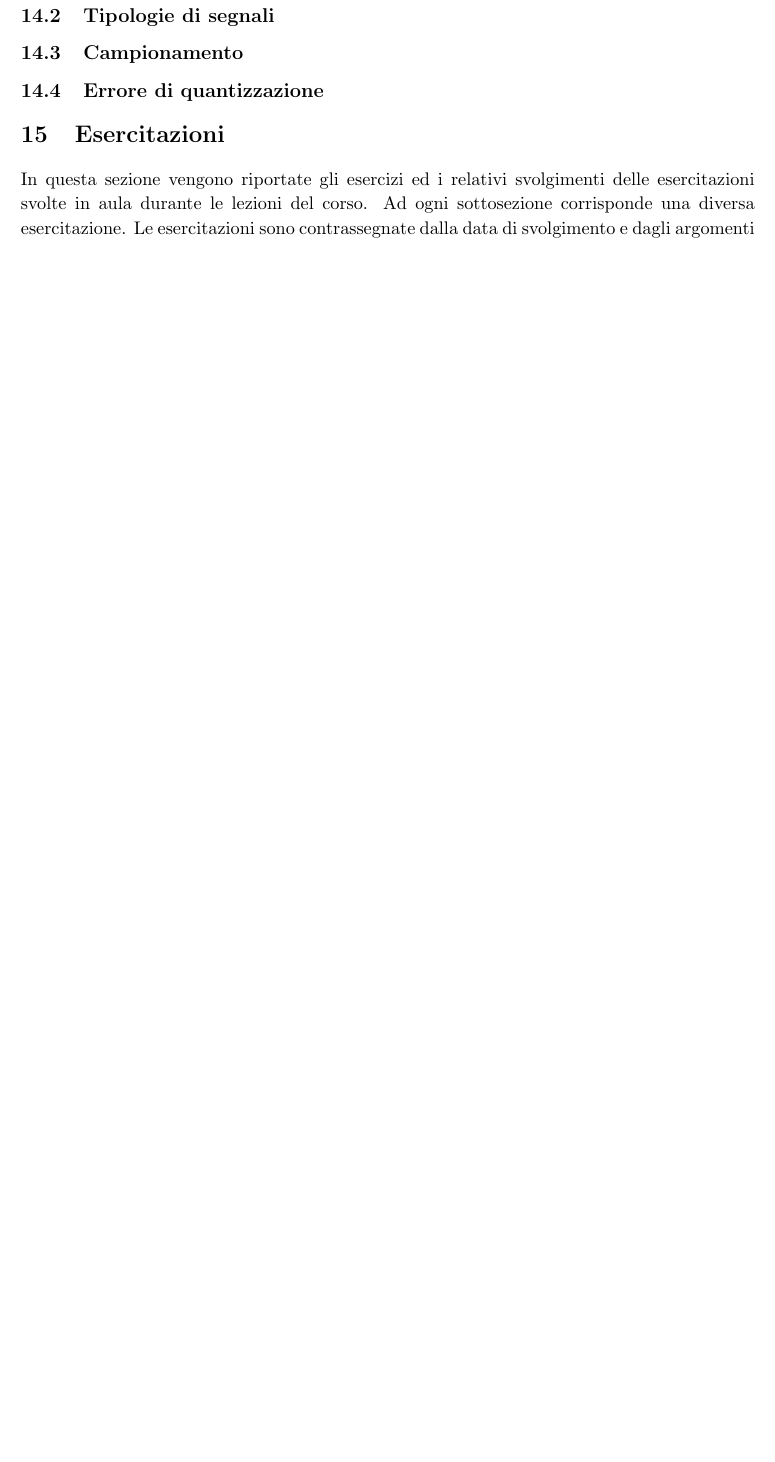
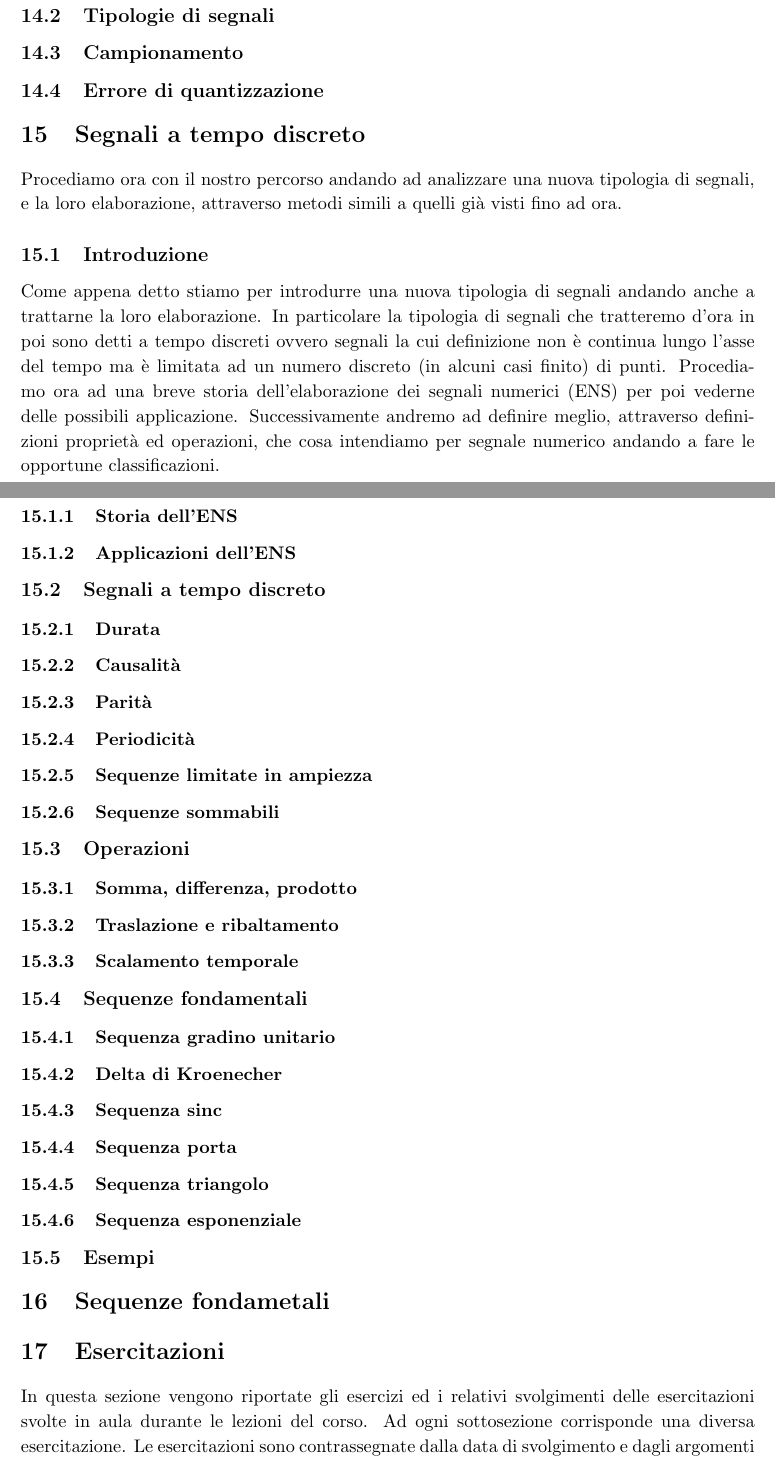
Before and after one commit to francescoabrami/TES-02MOOOA, a LaTeX document (main.tex, which reads sections/LEZIONI-EN/12-Numerici.tex): part of page 20 of 45 before the commit and two parts of pages 21 and 22 of 48 after it, the two joined at a grey line, cut so that both start at the same text, the shorter picture padded with empty space. Compiled offline with pdfLaTeX.

Commit message:
feat(sections): add intorduction to ENS part

```diff
--- a/main.tex
+++ b/main.tex
@@ -43,7 +43,7 @@
 
 \title{\textbf{Teoria ed Elaborazione dei Segnali \\  02MOOOA \\ Prof.ssa Gabriella Bosco \\ Prof. Fabio Dovis}}
 \author{Francesco Abrami - s310570}
-\date{A.A. 2025 - 2026 \\ \vspace{10pt} \small {Versione: 1.11.1 - 07/11/2025}}
+\date{A.A. 2025 - 2026 \\ \vspace{10pt} \small {Versione: 1.11.2 - 07/11/2025}}
 
 %% DISPLAY TITLE %%
 
--- a/sections/LEZIONI-EN/12-Numerici.tex
+++ b/sections/LEZIONI-EN/12-Numerici.tex
@@ -9,7 +9,57 @@
 
 %% BEGIN WRITING %%
 
-\section{Segnali numerici}
+\section{Segnali a tempo discreto}
+
+Procediamo ora con il nostro percorso andando ad analizzare una nuova tipologia di segnali, e la loro elaborazione, attraverso metodi simili a quelli già visti fino ad ora.
+
+\subsection{Introduzione}
+
+Come appena detto stiamo per introdurre una nuova tipologia di segnali andando anche a trattarne la loro elaborazione.
+In particolare la tipologia di segnali che tratteremo d'ora in poi sono detti a tempo discreti ovvero segnali la cui definizione non è continua lungo l'asse del tempo ma è limitata ad un numero discreto (in alcuni casi finito) di punti.
+Procediamo ora ad una breve storia dell'elaborazione dei segnali numerici (ENS) per poi vederne delle possibili applicazione. Successivamente andremo ad definire meglio, attraverso definizioni proprietà ed operazioni, che cosa intendiamo per segnale numerico andando a fare le opportune classificazioni.
+
+\subsubsection{Storia dell'ENS}
+
+\subsubsection{Applicazioni dell'ENS}
+
+\subsection{Segnali a tempo discreto}
+
+\subsubsection{Durata}
+\subsubsection{Causalità}
+\subsubsection{Parità}
+\subsubsection{Periodicità}
+\subsubsection{Sequenze limitate in ampiezza}
+\subsubsection{Sequenze sommabili}
+
+\subsection{Operazioni}
+
+\subsubsection{Somma, differenza, prodotto}
+\subsubsection{Traslazione e ribaltamento}
+\subsubsection{Scalamento temporale}
+
+
+
+\subsection{Sequenze fondamentali}
+
+\subsubsection{Sequenza gradino unitario}
+\subsubsection{Delta di Kroenecher}
+\subsubsection{Sequenza sinc}
+\subsubsection{Sequenza porta}
+\subsubsection{Sequenza triangolo}
+\subsubsection{Sequenza esponenziale}
+
+\subsection{Esempi}
+
+
+
+
+
+
+
+
+
+
 
 
 \end{document}
```
Also changed, not shown: main.tex (9 more changed lines).
